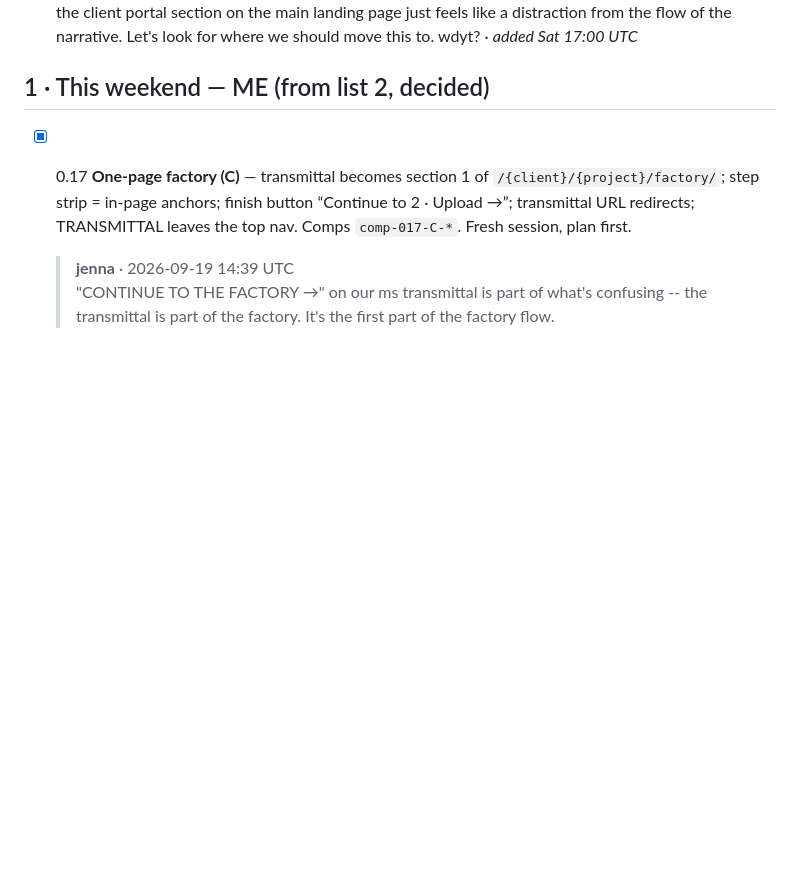
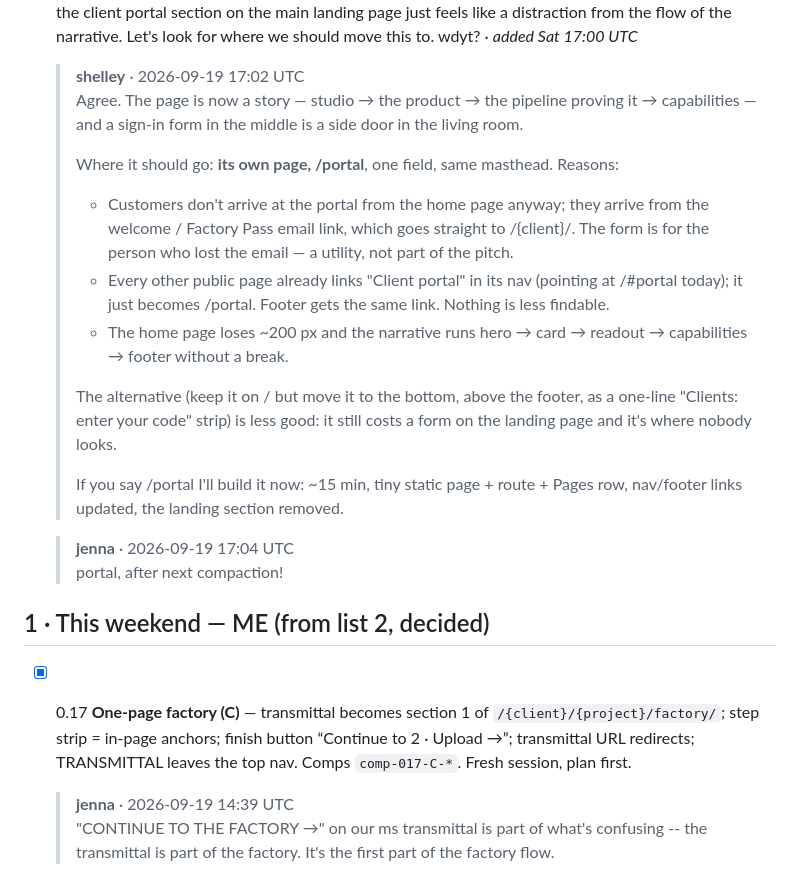
Before and after one commit to djinna/jdbbs, a Markdown page: docs/runs/PUNCHLIST-2026-09-19.md, the part around the change printed below. Rendered like a GitHub page; blank space fills up the shorter version.

```diff
--- a/docs/runs/PUNCHLIST-2026-09-19.md
+++ b/docs/runs/PUNCHLIST-2026-09-19.md
@@ -41,6 +41,22 @@ Previous lists archived at `/admin/runs/` (list 2: 35 of 55 ticked → `PUNCHLIS
   > Checked 07ecd3f — one paragraph in “How it runs — who does what”: “visible part of the factory” / “programs installed on the factory’s server” reads better than the old wording, and the five canonical links (python-docx, Pandoc, Lua, Typst, EPUB3) are all correct URLs. HTML parses clean. It was already live (public docs are served from disk), and it’s now pushed to GitHub (`jdbbs-public` main = 07ecd3f). Nothing to fix. First edit through /admin/docs worked end to end — commit message and all.
 
 - [ ] 0.24 new:  ![screenshot](img/20260919-165935-359.png) the client portal section on the main landing page just feels like a distraction from the flow of the narrative. Let's look for where we should move this to. wdyt?  ·  _added Sat 17:00 UTC_
+
+  > **shelley** · 2026-09-19 17:02 UTC
+  > Agree. The page is now a story — studio → the product → the pipeline proving it → capabilities — and a sign-in form in the middle is a side door in the living room.
+  >
+  > Where it should go: **its own page, /portal**, one field, same masthead. Reasons:
+  > - Customers don't arrive at the portal from the home page anyway; they arrive from the welcome / Factory Pass email link, which goes straight to /{client}/. The form is for the person who lost the email — a utility, not part of the pitch.
+  > - Every other public page already links "Client portal" in its nav (pointing at /#portal today); it just becomes /portal. Footer gets the same link. Nothing is less findable.
+  > - The home page loses ~200 px and the narrative runs hero → card → readout → capabilities → footer without a break.
+  >
+  > The alternative (keep it on / but move it to the bottom, above the footer, as a one-line "Clients: enter your code" strip) is less good: it still costs a form on the landing page and it's where nobody looks.
+  >
+  > If you say /portal I'll build it now: ~15 min, tiny static page + route + Pages row, nav/footer links updated, the landing section removed.
+
+  > **jenna** · 2026-09-19 17:04 UTC
+  > portal, after next compaction!
+
 
 ## 1 · This weekend — ME (from list 2, decided)
 
```
Also changed, not shown: other parts of docs/runs/PUNCHLIST-2026-09-19.md (+11 -1 lines), docs/reviews/SESSION-HANDOFF-2026-09-18.md (+15 -0 lines), docs/runs/img/023-tight.png (added).
